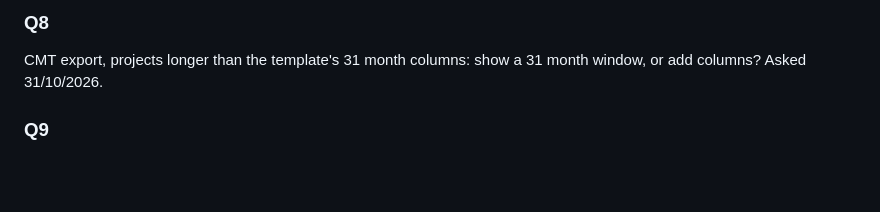
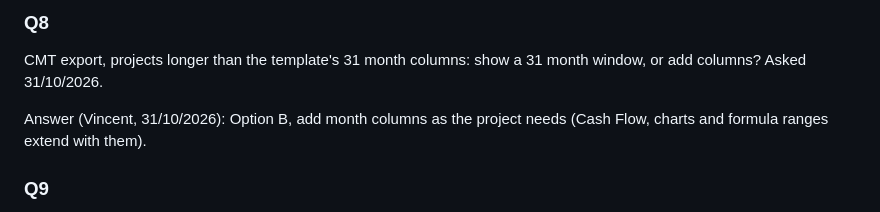
Before and after one commit to vdew1990/PMT, a Markdown page: docs/open-questions.md, the part around the change. Drawn GitHub-style; blank space fills up the shorter version.

Commit message:
Record Q8: CMT export adds month columns for long projects
Co-Authored-By: Claude Opus 5.5 <noreply@anthropic.com>
Claude-Session: https://claude.ai/code/session_013jLTaVL9jGCtsSw7gCtpoc

```diff
--- a/docs/open-questions.md
+++ b/docs/open-questions.md
@@ -83,6 +83,8 @@ Answer (Vincent, 31/10/2026): Option A, fill the Pronto sheets.
 CMT export, projects longer than the template's 31 month columns: show a 31 month window, or add columns?
 Asked 31/10/2026.
 
+Answer (Vincent, 31/10/2026): Option B, add month columns as the project needs (Cash Flow, charts and formula ranges extend with them).
+
 ### Q9
 
 How should the expected cost of the status month be treated between the status date and month-end close? Fictional
```
